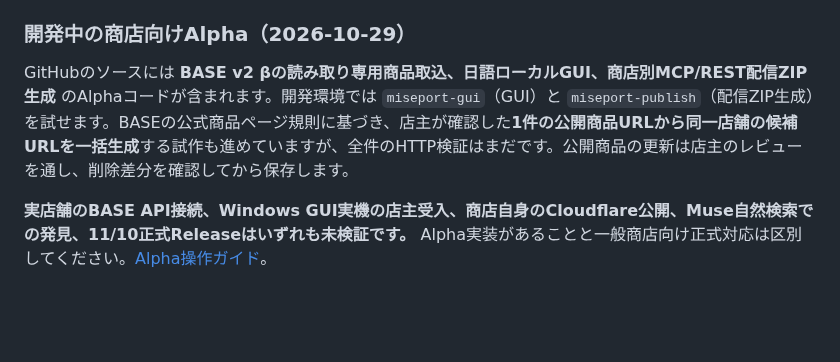
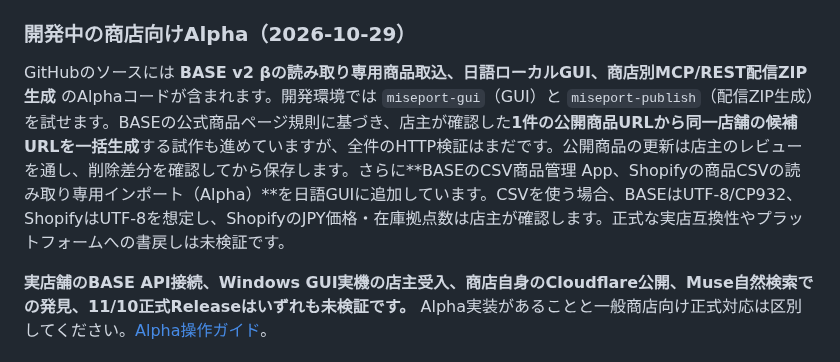
Before and after one commit to Siyuan-chat/miseport, a Markdown page: README.md, the part around the change. GitHub-like rendering; blank space fills up the shorter version.

Commit message:
docs: describe optional official BASE/Shopify CSV Alpha fallback without production claims [skip ci]

```diff
--- a/README.md
+++ b/README.md
@@ -25,7 +25,7 @@
 
 ### 開発中の商店向けAlpha（2026-10-29）
 
-GitHubのソースには **BASE v2 βの読み取り専用商品取込、日語ローカルGUI、商店別MCP/REST配信ZIP生成** のAlphaコードが含まれます。開発環境では `miseport-gui`（GUI）と `miseport-publish`（配信ZIP生成）を試せます。BASEの公式商品ページ規則に基づき、店主が確認した**1件の公開商品URLから同一店舗の候補URLを一括生成**する試作も進めていますが、全件のHTTP検証はまだです。公開商品の更新は店主のレビューを通し、削除差分を確認してから保存します。
+GitHubのソースには **BASE v2 βの読み取り専用商品取込、日語ローカルGUI、商店別MCP/REST配信ZIP生成** のAlphaコードが含まれます。開発環境では `miseport-gui`（GUI）と `miseport-publish`（配信ZIP生成）を試せます。BASEの公式商品ページ規則に基づき、店主が確認した**1件の公開商品URLから同一店舗の候補URLを一括生成**する試作も進めていますが、全件のHTTP検証はまだです。公開商品の更新は店主のレビューを通し、削除差分を確認してから保存します。さらに**BASEのCSV商品管理 App、Shopifyの商品CSVの読み取り専用インポート（Alpha）**を日語GUIに追加しています。CSVを使う場合、BASEはUTF-8/CP932、ShopifyはUTF-8を想定し、ShopifyのJPY価格・在庫拠点数は店主が確認します。正式な実店互換性やプラットフォームへの書戻しは未検証です。
 
 **実店舗のBASE API接続、Windows GUI実機の店主受入、商店自身のCloudflare公開、Muse自然検索での発見、11/10正式Releaseはいずれも未検証です。** Alpha実装があることと一般商店向け正式対応は区別してください。[Alpha操作ガイド](docs/merchant/GUI_ALPHA_GUIDE.ja.md)。
 
```
